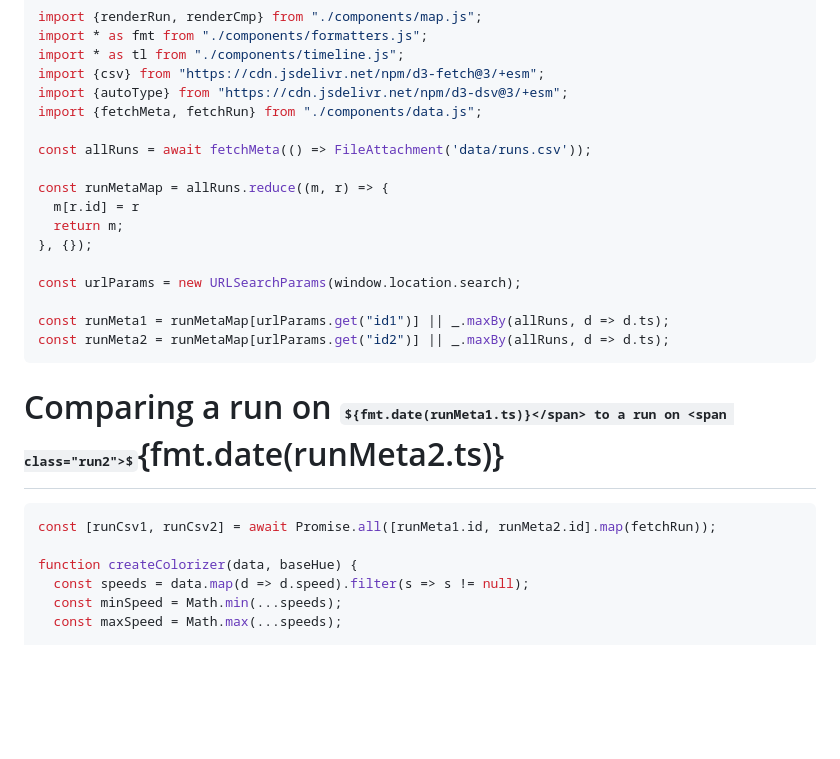
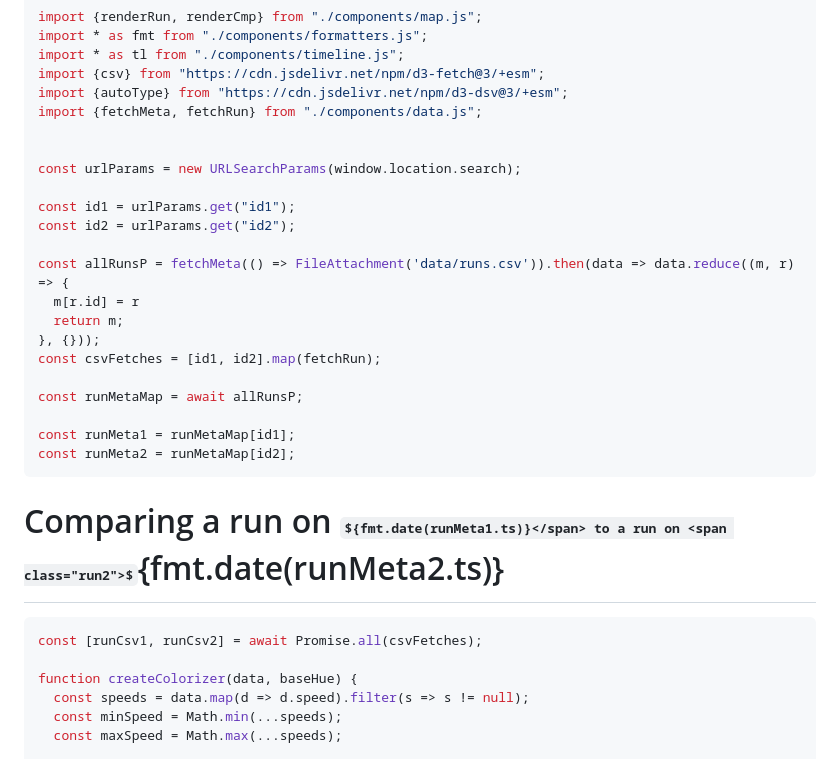
Before and after one commit to dustin/dwp, a Markdown page: web/src/compare.md, the part around the change. Drawn GitHub-style; some formulas as TeX source; blank space fills up the shorter version.

Commit message:
More concurrency on data fetches

````diff
--- a/web/src/compare.md
+++ b/web/src/compare.md
@@ -23,23 +23,28 @@ import {csv} from "https://cdn.jsdelivr.net/npm/d3-fetch@3/+esm";
 import {autoType} from "https://cdn.jsdelivr.net/npm/d3-dsv@3/+esm";
 import {fetchMeta, fetchRun} from "./components/data.js";
 
-const allRuns = await fetchMeta(() => FileAttachment('data/runs.csv'));
-
-const runMetaMap = allRuns.reduce((m, r) => {
-  m[r.id] = r
-  return m;
-}, {});
 
 const urlParams = new URLSearchParams(window.location.search);
 
-const runMeta1 = runMetaMap[urlParams.get("id1")] || _.maxBy(allRuns, d => d.ts);
-const runMeta2 = runMetaMap[urlParams.get("id2")] || _.maxBy(allRuns, d => d.ts);
+const id1 = urlParams.get("id1");
+const id2 = urlParams.get("id2");
+
+const allRunsP = fetchMeta(() => FileAttachment('data/runs.csv')).then(data => data.reduce((m, r) => {
+  m[r.id] = r
+  return m;
+}, {}));
+const csvFetches = [id1, id2].map(fetchRun);
+
+const runMetaMap = await allRunsP;
+
+const runMeta1 = runMetaMap[id1];
+const runMeta2 = runMetaMap[id2];
 ```
 
 # Comparing a run on <span class="run1">${fmt.date(runMeta1.ts)}</span> to a run on <span class="run2">${fmt.date(runMeta2.ts)}</span>
 
 ```js
-const [runCsv1, runCsv2] = await Promise.all([runMeta1.id, runMeta2.id].map(fetchRun));
+const [runCsv1, runCsv2] = await Promise.all(csvFetches);
 
 function createColorizer(data, baseHue) {
   const speeds = data.map(d => d.speed).filter(s => s != null);
````
